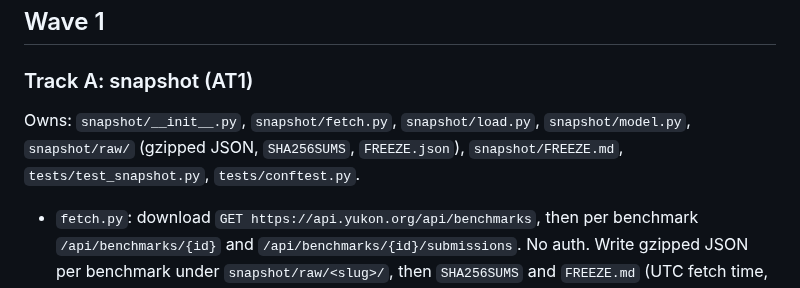
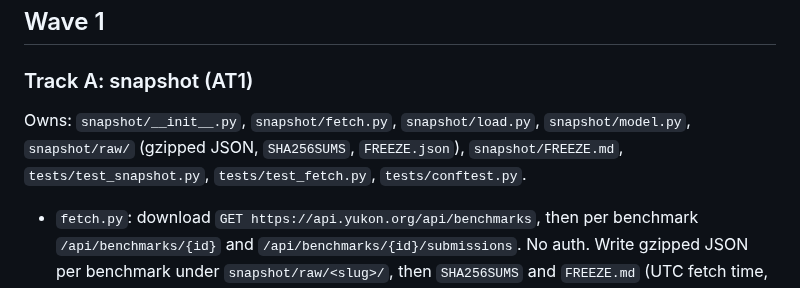
Before and after one commit to owizdom/pollen, a Markdown page: docs/TASKS.md, the part around the change. GitHub-like rendering.

```diff
--- a/docs/TASKS.md
+++ b/docs/TASKS.md
@@ -7,7 +7,7 @@ Tracks own disjoint files. A track touches nothing outside its list.
 
 ### Track A: snapshot (AT1)
 
-Owns: `snapshot/__init__.py`, `snapshot/fetch.py`, `snapshot/load.py`, `snapshot/model.py`, `snapshot/raw/` (gzipped JSON, `SHA256SUMS`, `FREEZE.json`), `snapshot/FREEZE.md`, `tests/test_snapshot.py`, `tests/conftest.py`.
+Owns: `snapshot/__init__.py`, `snapshot/fetch.py`, `snapshot/load.py`, `snapshot/model.py`, `snapshot/raw/` (gzipped JSON, `SHA256SUMS`, `FREEZE.json`), `snapshot/FREEZE.md`, `tests/test_snapshot.py`, `tests/test_fetch.py`, `tests/conftest.py`.
 
 - `fetch.py`: download `GET https://api.yukon.org/api/benchmarks`, then per benchmark `/api/benchmarks/{id}` and `/api/benchmarks/{id}/submissions`. No auth. Write gzipped JSON per benchmark under `snapshot/raw/<slug>/`, then `SHA256SUMS` and `FREEZE.md` (UTC fetch time, API URL, per-benchmark row counts, redistribution note).
 - `model.py`: the `Submission` and `Benchmark` dataclasses from spec §8.
```
Also changed, not shown: docs/JOURNAL.md (+3 -0 lines).
